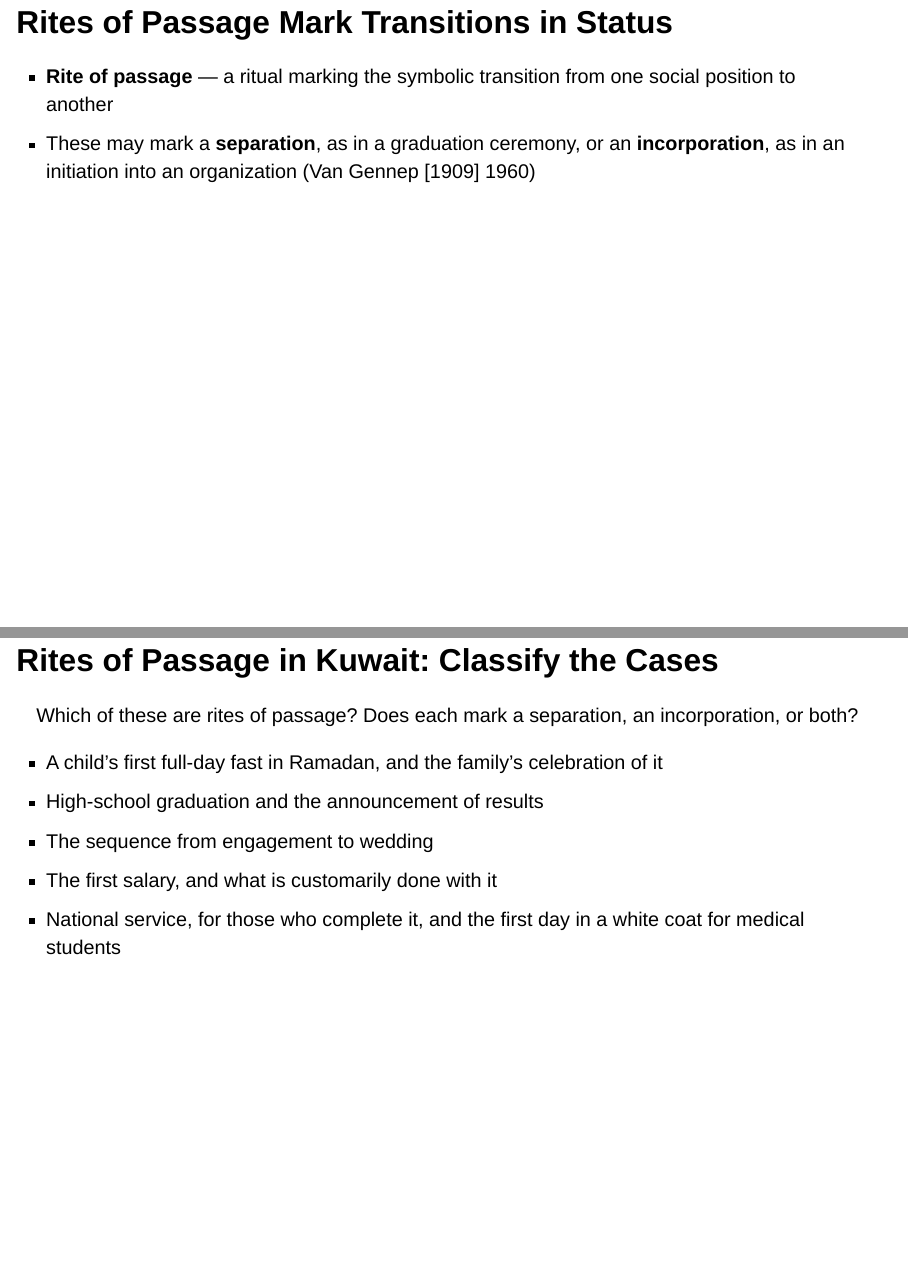
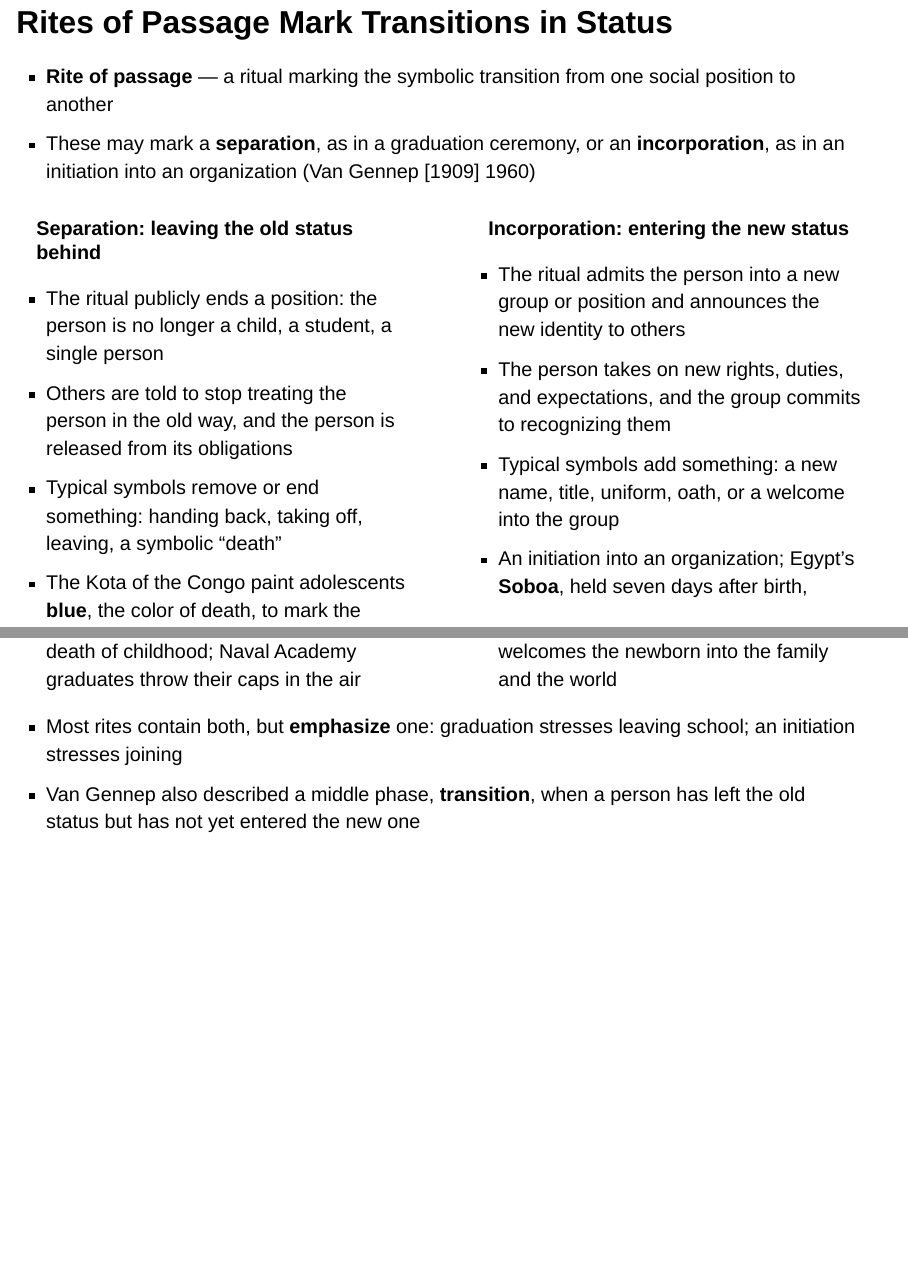
Before and after one commit to alqabandi/intro-to-soc-fa26, a Quarto document (slides/source/chapter-04/ch04_socialization.qmd): pages 48 and 49 of 86, joined at a grey line. Rendered offline with R 4.5, knitr and Pandoc in place of Quarto, with nearby package versions; drawn as Slidy slides in place of the format the file asks for.

Commit message:
Expand Chapter 4 rites of passage slide

```diff
--- a/slides/source/chapter-04/ch04_socialization.qmd
+++ b/slides/source/chapter-04/ch04_socialization.qmd
@@ -574,10 +574,35 @@ How would functionalist and conflict theorists differ in their analysis of socia
 Societies mark the passage from one status to another with rituals, and they keep socializing us, forward into new roles and sometimes backward out of old ones.
 :::
 
-## Rites of Passage Mark Transitions in Status
+## Rites of Passage Mark Transitions in Status {.smaller}
 
 - **Rite of passage** — a ritual marking the symbolic transition from one social position to another
 - These may mark a **separation**, as in a graduation ceremony, or an **incorporation**, as in an initiation into an organization (Van Gennep [1909] 1960)
+
+:::: {.columns}
+::: {.column width="50%"}
+**Separation: leaving the old status behind**
+
+- The ritual publicly ends a position: the person is no longer a child, a student, a single person
+- Others are told to stop treating the person in the old way, and the person is released from its obligations
+- Typical symbols remove or end something: handing back, taking off, leaving, a symbolic "death"
+- The Kota of the Congo paint adolescents **blue**, the color of death, to mark the death of childhood; Naval Academy graduates throw their caps in the air
+:::
+
+::: {.column width="50%"}
+**Incorporation: entering the new status**
+
+- The ritual admits the person into a new group or position and announces the new identity to others
+- The person takes on new rights, duties, and expectations, and the group commits to recognizing them
+- Typical symbols add something: a new name, title, uniform, oath, or a welcome into the group
+- An initiation into an organization; Egypt's **Soboa**, held seven days after birth, welcomes the newborn into the family and the world
+:::
+::::
+
+::: {.fragment}
+- Most rites contain both, but **emphasize** one: graduation stresses leaving school; an initiation stresses joining
+- Van Gennep also described a middle phase, **transition**, when a person has left the old status but has not yet entered the new one
+:::
 
 <!-- ![](../../../assets/chapter_04_assets/rites_of_passage_life_course.svg){fig-alt="Timeline of rites of passage: the Egyptian Soboa at birth, Kota blue paint in adolescence, the quinceañera at fifteen, Naval Academy graduation."} -->
 
```
Also changed, not shown: slides/source/chapter-04/ch04_socialization.qmd (4 more changed lines), 2 other files.
